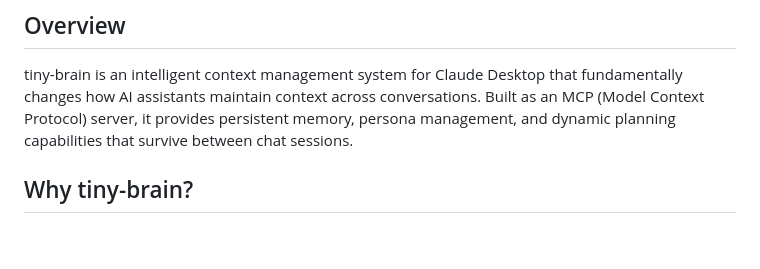
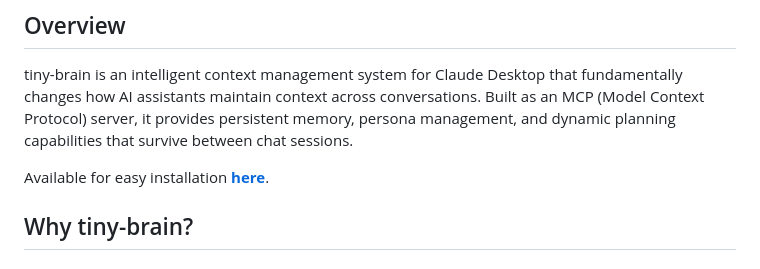
Before and after one commit to magic-ingredients/tiny-brain-releases, a Markdown page: README.md, the part around the change. GitHub-like rendering; blank space fills up the shorter version.

```diff
--- a/README.md
+++ b/README.md
@@ -3,6 +3,8 @@
 ## Overview
 
 tiny-brain is an intelligent context management system for Claude Desktop that fundamentally changes how AI assistants maintain context across conversations. Built as an MCP (Model Context Protocol) server, it provides persistent memory, persona management, and dynamic planning capabilities that survive between chat sessions.
+
+Available for easy installation **[here](https://tiny-brain.com)**.
 
 ## Why tiny-brain?
 
```
